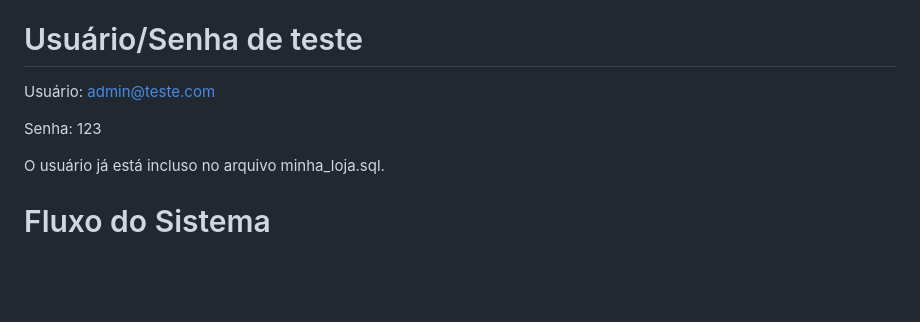
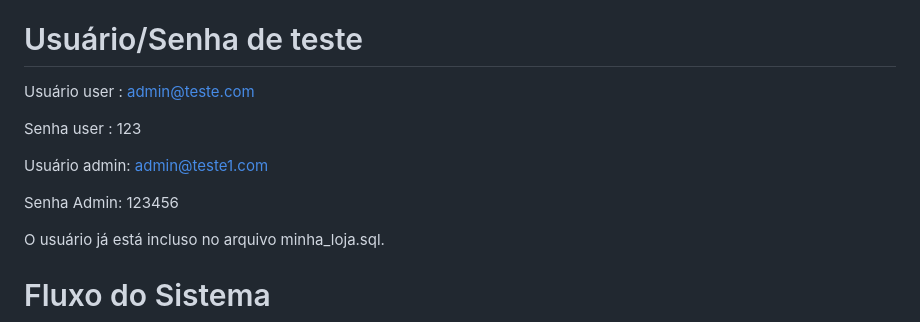
Before and after one commit to joaomadeiraoficial-boop/Minha_loja, a Markdown page: README.md, the part around the change. Drawn GitHub-style; blank space fills up the shorter version.

```diff
--- a/README.md
+++ b/README.md
@@ -60,9 +60,13 @@ file:/minha_loja.sql
 
 # Usuário/Senha de teste
 
-Usuário: admin@teste.com
+Usuário user : admin@teste.com
 
-Senha: 123
+Senha user : 123
+
+Usuário admin: admin@teste1.com
+
+Senha Admin: 123456
 
 O usuário já está incluso no arquivo minha_loja.sql.
 
```
